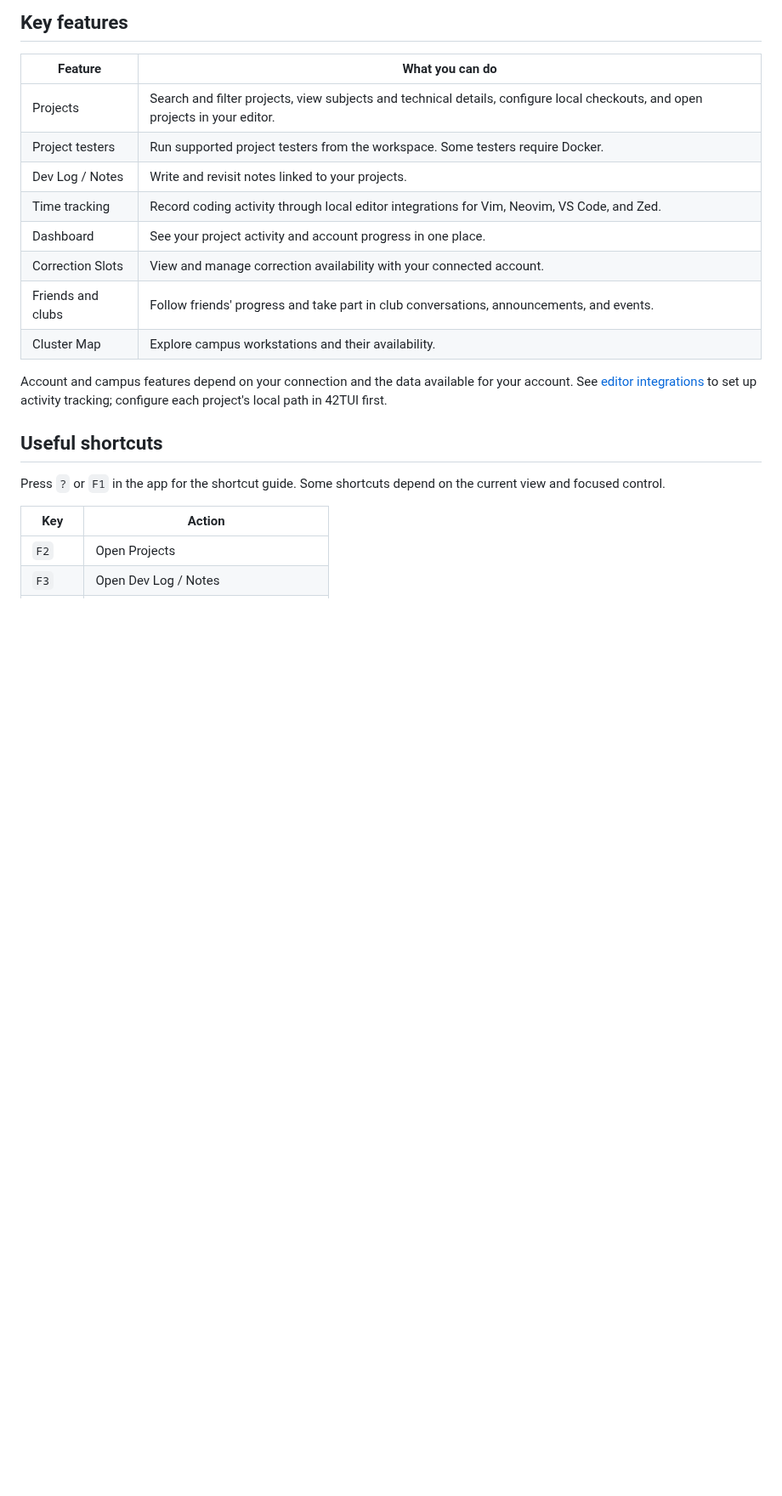
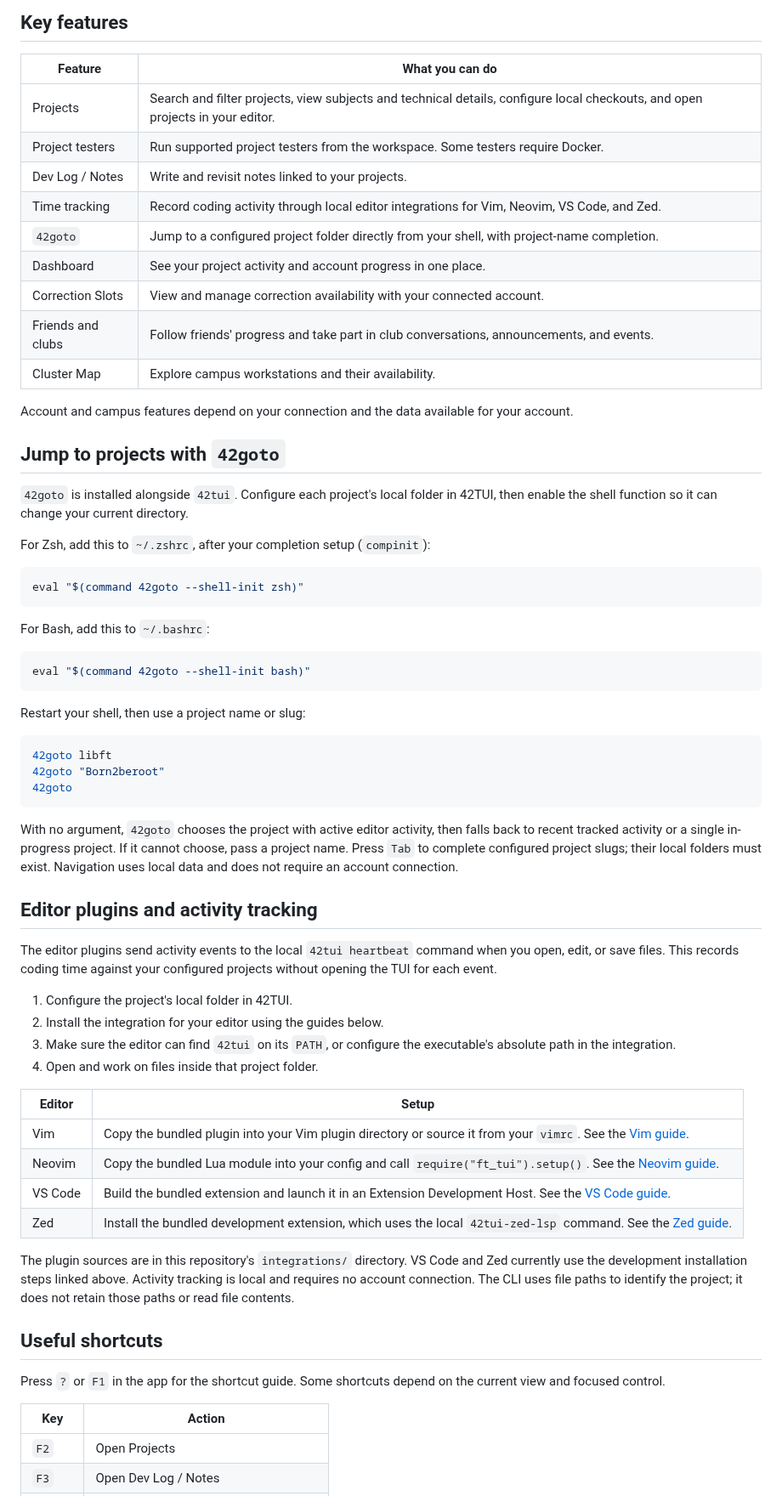
Before and after one commit to HeduroFR/42tui-client, a Markdown page: README.md, the part around the change. Shown at 85% size. Drawn GitHub-style; blank space fills up the shorter version.

Commit message:
docs(client): document project navigation and editor plugins

````diff
--- a/README.md
+++ b/README.md
@@ -76,14 +76,70 @@ To work locally, skip account connection. Connecting is needed to load your
 | Project testers | Run supported project testers from the workspace. Some testers require Docker. |
 | Dev Log / Notes | Write and revisit notes linked to your projects. |
 | Time tracking | Record coding activity through local editor integrations for Vim, Neovim, VS Code, and Zed. |
+| `42goto` | Jump to a configured project folder directly from your shell, with project-name completion. |
 | Dashboard | See your project activity and account progress in one place. |
 | Correction Slots | View and manage correction availability with your connected account. |
 | Friends and clubs | Follow friends' progress and take part in club conversations, announcements, and events. |
 | Cluster Map | Explore campus workstations and their availability. |
 
 Account and campus features depend on your connection and the data available
-for your account. See [editor integrations](integrations/README.md) to set up
-activity tracking; configure each project's local path in 42TUI first.
+for your account.
+
+## Jump to projects with `42goto`
+
+`42goto` is installed alongside `42tui`. Configure each project's local folder
+in 42TUI, then enable the shell function so it can change your current directory.
+
+For Zsh, add this to `~/.zshrc`, after your completion setup (`compinit`):
+
+```zsh
+eval "$(command 42goto --shell-init zsh)"
+```
+
+For Bash, add this to `~/.bashrc`:
+
+```bash
+eval "$(command 42goto --shell-init bash)"
+```
+
+Restart your shell, then use a project name or slug:
+
+```sh
+42goto libft
+42goto "Born2beroot"
+42goto
+```
+
+With no argument, `42goto` chooses the project with active editor activity,
+then falls back to recent tracked activity or a single in-progress project.
+If it cannot choose, pass a project name. Press `Tab` to complete configured
+project slugs; their local folders must exist. Navigation uses local data and
+does not require an account connection.
+
+## Editor plugins and activity tracking
+
+The editor plugins send activity events to the local `42tui heartbeat` command
+when you open, edit, or save files. This records coding time against your
+configured projects without opening the TUI for each event.
+
+1. Configure the project's local folder in 42TUI.
+2. Install the integration for your editor using the guides below.
+3. Make sure the editor can find `42tui` on its `PATH`, or configure the
+   executable's absolute path in the integration.
+4. Open and work on files inside that project folder.
+
+| Editor | Setup |
+| --- | --- |
+| Vim | Copy the bundled plugin into your Vim plugin directory or source it from your `vimrc`. See the [Vim guide](integrations/README.md#vim). |
+| Neovim | Copy the bundled Lua module into your config and call `require("ft_tui").setup()`. See the [Neovim guide](integrations/README.md#neovim). |
+| VS Code | Build the bundled extension and launch it in an Extension Development Host. See the [VS Code guide](integrations/vscode/README.md). |
+| Zed | Install the bundled development extension, which uses the local `42tui-zed-lsp` command. See the [Zed guide](integrations/zed/README.md). |
+
+The plugin sources are in this repository's `integrations/` directory. VS Code
+and Zed currently use the development installation steps linked above.
+Activity tracking is local and requires no account connection. The CLI uses
+file paths to identify the project; it does not retain those paths or read
+file contents.
 
 ## Useful shortcuts
 
````
